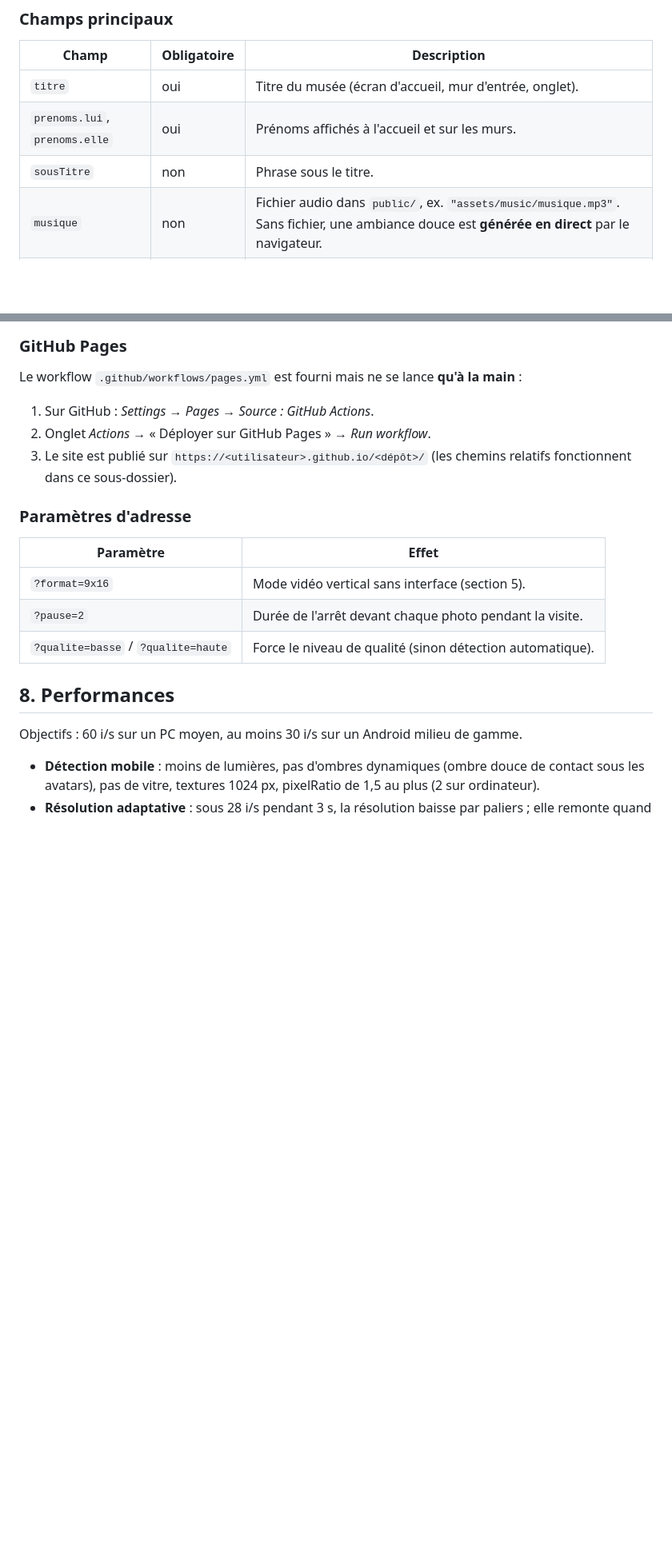
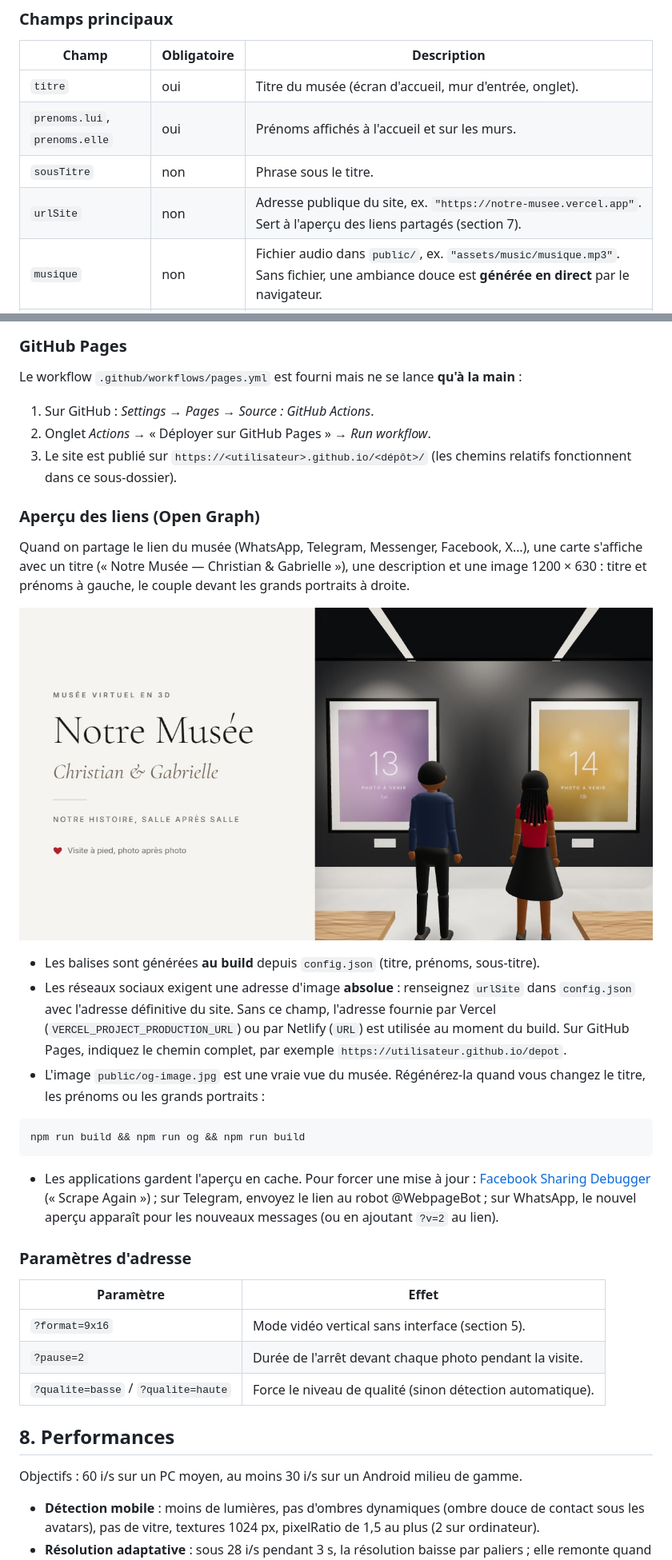
Before and after one commit to Junior620/Galerie-3D-interactive-pour-un-couple, a Markdown page: README.md, 2 parts joined by grey strips. Shown at 80% size. Rendered like a GitHub page; pictures changed too: public/og-image.jpg (added); blank space fills up the shorter version.

````diff
--- a/README.md
+++ b/README.md
@@ -90,6 +90,7 @@ Exemple complet : voir [`config.json`](config.json). Le fichier est **validé au
 | `titre` | oui | Titre du musée (écran d'accueil, mur d'entrée, onglet). |
 | `prenoms.lui`, `prenoms.elle` | oui | Prénoms affichés à l'accueil et sur les murs. |
 | `sousTitre` | non | Phrase sous le titre. |
+| `urlSite` | non | Adresse publique du site, ex. `"https://notre-musee.vercel.app"`. Sert à l'aperçu des liens partagés (section 7). |
 | `musique` | non | Fichier audio dans `public/`, ex. `"assets/music/musique.mp3"`. Sans fichier, une ambiance douce est **générée en direct** par le navigateur. |
 | `theme` | non | `"clair"` (défaut) ou `"sombre"`. |
 | `avatars` | non | Apparence de « lui » et « elle » (voir ci-dessous). |
@@ -276,6 +277,22 @@ Le workflow `.github/workflows/pages.yml` est fourni mais ne se lance **qu'à la
 2. Onglet *Actions* → « Déployer sur GitHub Pages » → *Run workflow*.
 3. Le site est publié sur `https://<utilisateur>.github.io/<dépôt>/` (les chemins relatifs fonctionnent dans ce sous-dossier).
 
+### Aperçu des liens (Open Graph)
+
+Quand on partage le lien du musée (WhatsApp, Telegram, Messenger, Facebook, X…), une carte s'affiche avec un titre (« Notre Musée — Christian & Gabrielle »), une description et une image 1200 × 630 : titre et prénoms à gauche, le couple devant les grands portraits à droite.
+
+![Image d'aperçu des liens](public/og-image.jpg)
+
+- Les balises sont générées **au build** depuis `config.json` (titre, prénoms, sous-titre).
+- Les réseaux sociaux exigent une adresse d'image **absolue** : renseignez `urlSite` dans `config.json` avec l'adresse définitive du site. Sans ce champ, l'adresse fournie par Vercel (`VERCEL_PROJECT_PRODUCTION_URL`) ou par Netlify (`URL`) est utilisée au moment du build. Sur GitHub Pages, indiquez le chemin complet, par exemple `https://utilisateur.github.io/depot`.
+- L'image `public/og-image.jpg` est une vraie vue du musée. Régénérez-la quand vous changez le titre, les prénoms ou les grands portraits :
+
+```bash
+npm run build && npm run og && npm run build
+```
+
+- Les applications gardent l'aperçu en cache. Pour forcer une mise à jour : [Facebook Sharing Debugger](https://developers.facebook.com/tools/debug/) (« Scrape Again ») ; sur Telegram, envoyez le lien au robot @WebpageBot ; sur WhatsApp, le nouvel aperçu apparaît pour les nouveaux messages (ou en ajoutant `?v=2` au lien).
+
 ### Paramètres d'adresse
 
 | Paramètre | Effet |
````
Also changed, not shown: 10 other files.
